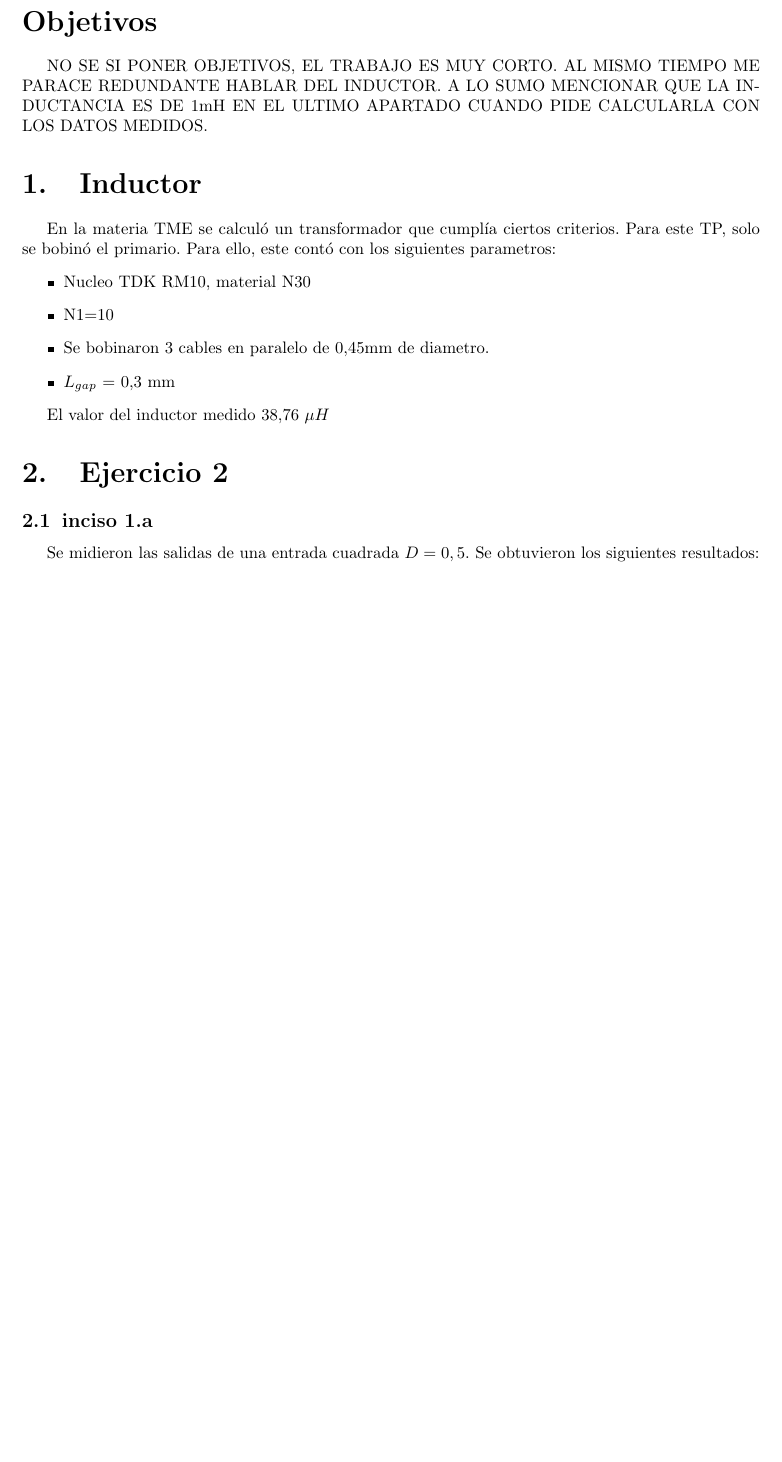
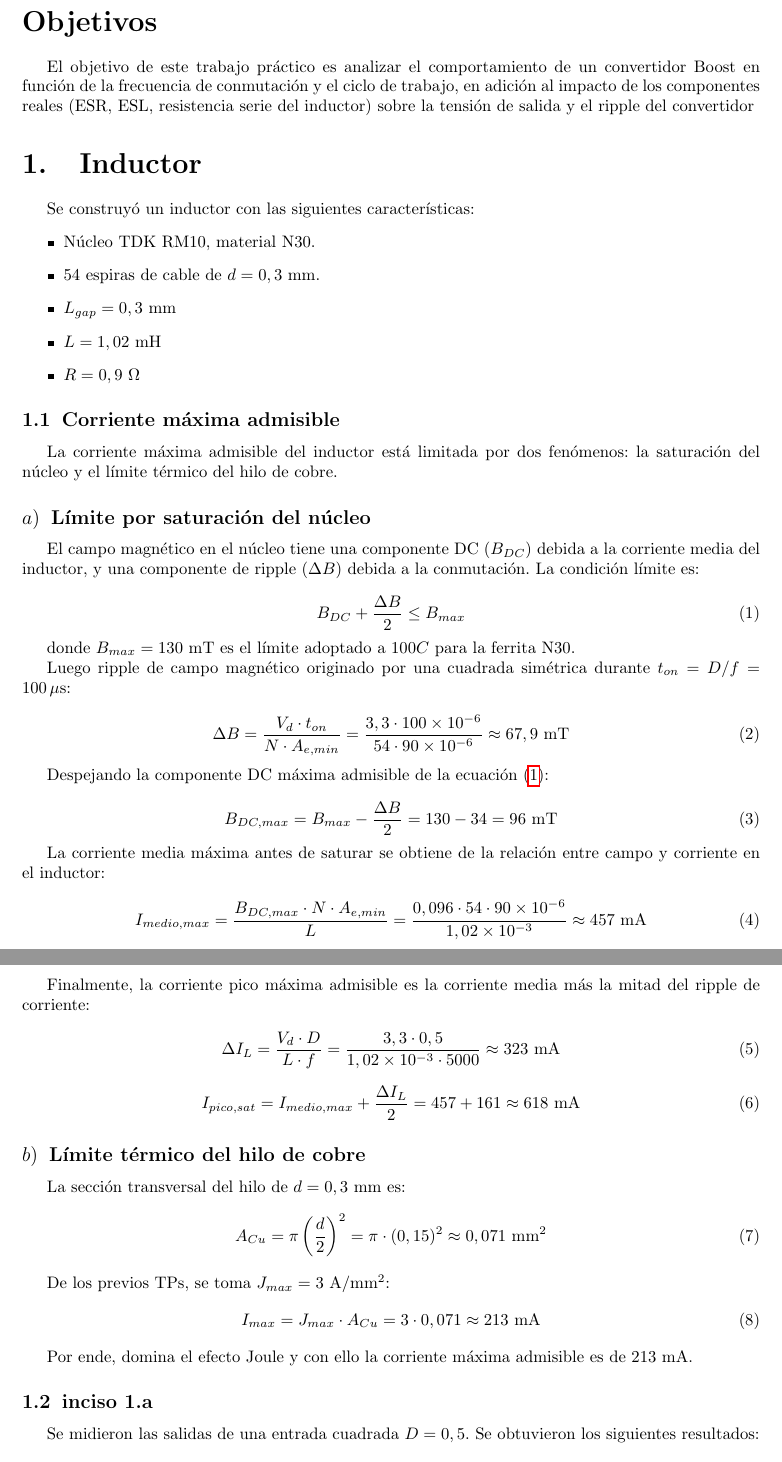
Before and after one commit to RitaMos/Labo-1, a LaTeX document (TP3/main.tex): part of page 2 of 3 before the commit and two parts of pages 2 and 3 of 4 after it, the two joined at a grey line, cut so that both start at the same text, the shorter picture padded with empty space. The pictures show the PDF file TP3/main.pdf that the author committed with the source.

Commit message:
Hice objetivos y el calculo de las corrientes maximas del inductor d:

```diff
--- a/TP3/main.tex
+++ b/TP3/main.tex
@@ -44,21 +44,84 @@
 
 \section*{Objetivos}
 
-NO SE SI PONER OBJETIVOS, EL TRABAJO ES MUY CORTO. AL MISMO TIEMPO ME PARACE REDUNDANTE HABLAR DEL INDUCTOR. A LO SUMO MENCIONAR QUE LA INDUCTANCIA ES DE 1mH EN EL ULTIMO APARTADO CUANDO PIDE CALCULARLA CON LOS DATOS MEDIDOS.
+El objetivo de este trabajo práctico es analizar el comportamiento de un convertidor Boost en función de la frecuencia de conmutación y el ciclo de trabajo, en adición al impacto de los componentes reales (ESR, ESL, resistencia serie del inductor) sobre la tensión de salida y el ripple del convertidor
 \section{Inductor}
 
-    En la materia TME se calculó un transformador que cumplía ciertos criterios. Para este TP, solo se bobinó el primario. Para ello, este contó con los siguientes parametros:
-    \begin{itemize}
-\item Nucleo TDK RM10, material N30
-\item N1=10
-\item Se bobinaron 3 cables en paralelo de 0,45mm de diametro.
-\item $L_{gap}$ = 0,3 mm
+Se construyó un inductor con las siguientes características:
+\begin{itemize}
+    \item Núcleo TDK RM10, material N30.
+    \item 54 espiras de cable de $d = 0,3$ mm.
+    \item $L_{gap} = 0,3$ mm
+    \item $L = 1,02$ mH
+    \item $R = 0,9$ $\Omega$
 \end{itemize}
 
-	El valor del inductor medido 38,76 $\mu H$
-\section{Ejercicio 2}
+\subsection{Corriente máxima admisible}
+
+La corriente máxima admisible del inductor está limitada por dos fenómenos: la saturación del núcleo y el límite térmico del hilo de cobre.
+
+\subsubsection{Límite por saturación del núcleo}
+
+El campo magnético en el núcleo tiene una componente DC ($B_{DC}$) debida a la corriente media del inductor, y una componente de ripple ($\Delta B$) debida a la conmutación. La condición límite es:
+
+\begin{equation}
+    B_{DC} + \frac{\Delta B}{2} \leq B_{max}
+    \label{eq:blimite}
+\end{equation}
+
+donde $B_{max} = 130$ mT es el límite adoptado a $100°C$ para la ferrita N30.
+
+Luego ripple de campo magnético originado por una cuadrada simétrica durante $t_{on} = D/f = 100\,\mu$s:
+
+\begin{equation}
+    \Delta B = \frac{V_d \cdot t_{on}}{N \cdot A_{e,min}} = \frac{3,3 \cdot 100\times10^{-6}}{54 \cdot 90\times10^{-6}} \approx 67,9\text{ mT}
+    \label{eq:deltaB}
+\end{equation}
+
+Despejando la componente DC máxima admisible de la ecuación (\ref{eq:blimite}):
+
+\begin{equation}
+    B_{DC,max} = B_{max} - \frac{\Delta B}{2} = 130 - 34 = 96\text{ mT}
+    \label{eq:bdcmax}
+\end{equation}
+
+La corriente media máxima antes de saturar se obtiene de la relación entre campo y corriente en el inductor:
+
+\begin{equation}
+    I_{medio,max} = \frac{B_{DC,max} \cdot N \cdot A_{e,min}}{L} = \frac{0,096 \cdot 54 \cdot 90\times10^{-6}}{1,02\times10^{-3}} \approx 457\text{ mA}
+    \label{eq:imediomaxsat}
+\end{equation}
+
+Finalmente, la corriente pico máxima admisible es la corriente media más la mitad del ripple de corriente:
+
+\begin{equation}
+    \Delta I_L = \frac{V_d \cdot D}{L \cdot f} = \frac{3,3 \cdot 0,5}{1,02\times10^{-3} \cdot 5000} \approx 323\text{ mA}
+    \label{eq:deltaIL}
+\end{equation}
+
+\begin{equation}
+    I_{pico,sat} = I_{medio,max} + \frac{\Delta I_L}{2} = 457 + 161 \approx 618\text{ mA}
+    \label{eq:ipicosat}
+\end{equation}
+
+\subsubsection{Límite térmico del hilo de cobre}
+
+La sección transversal del hilo de $d = 0,3$ mm es:
+\begin{equation}
+    A_{Cu} = \pi \left(\frac{d}{2}\right)^2 = \pi \cdot (0,15)^2 \approx 0,071 \text{ mm}^2
+    \label{eq:seccion}
+\end{equation}
+
+De los previos TPs, se toma $J_{max} = 3$ A/mm$^2$:
+\begin{equation}
+    I_{max} = J_{max} \cdot A_{Cu} = 3 \cdot 0,071 \approx 213 \text{ mA}
+    \label{eq:itermico}
+\end{equation}
+
+Por ende, domina el efecto Joule y con ello la corriente máxima admisible es de 213\text{ mA}.
 
  %%%%%%%% PARTE A Y B %%%%%%%%%%
+
 
 \input{Ejercicioa_b.tex}
 
```
Also changed, not shown: TP3/main.pdf, 7 other files.
